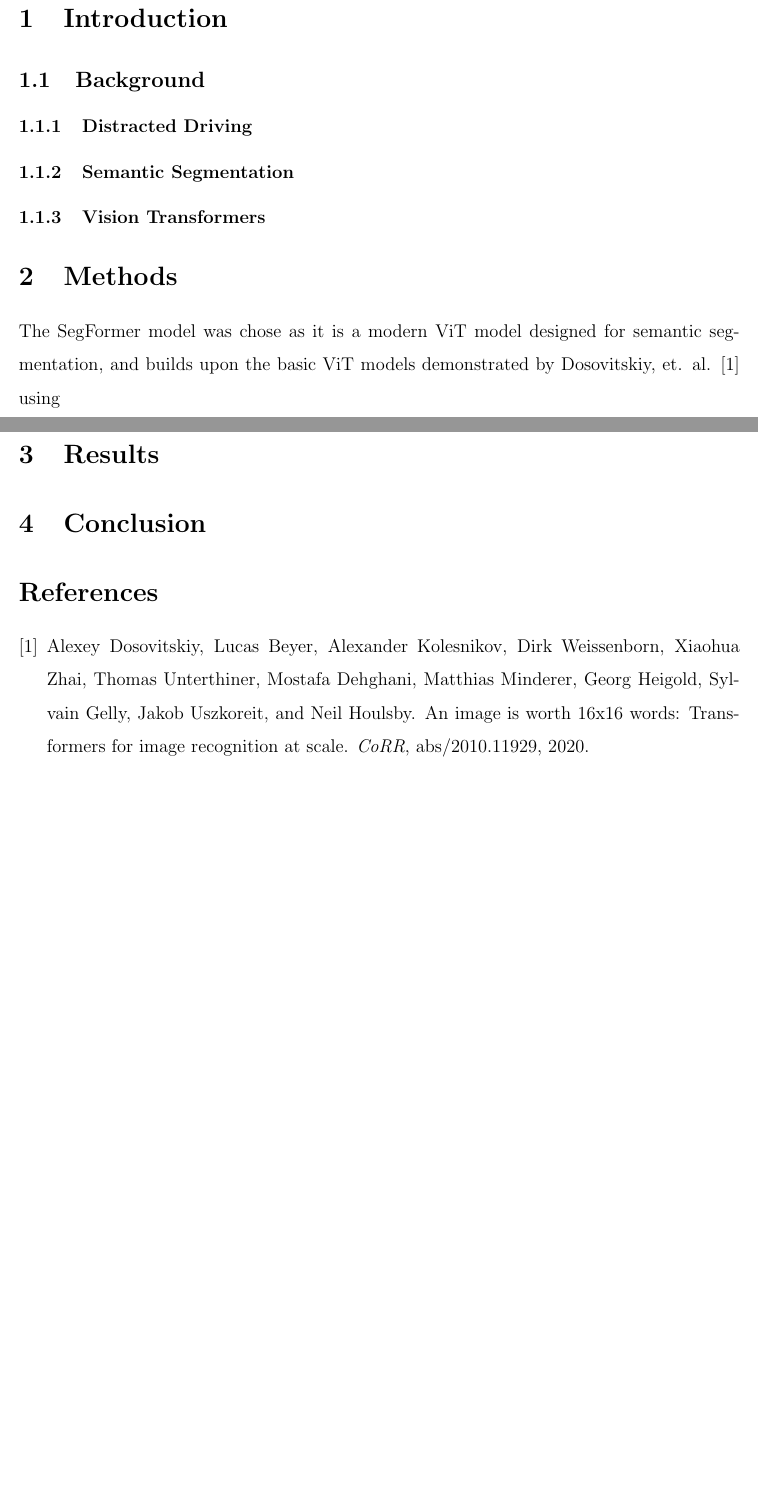
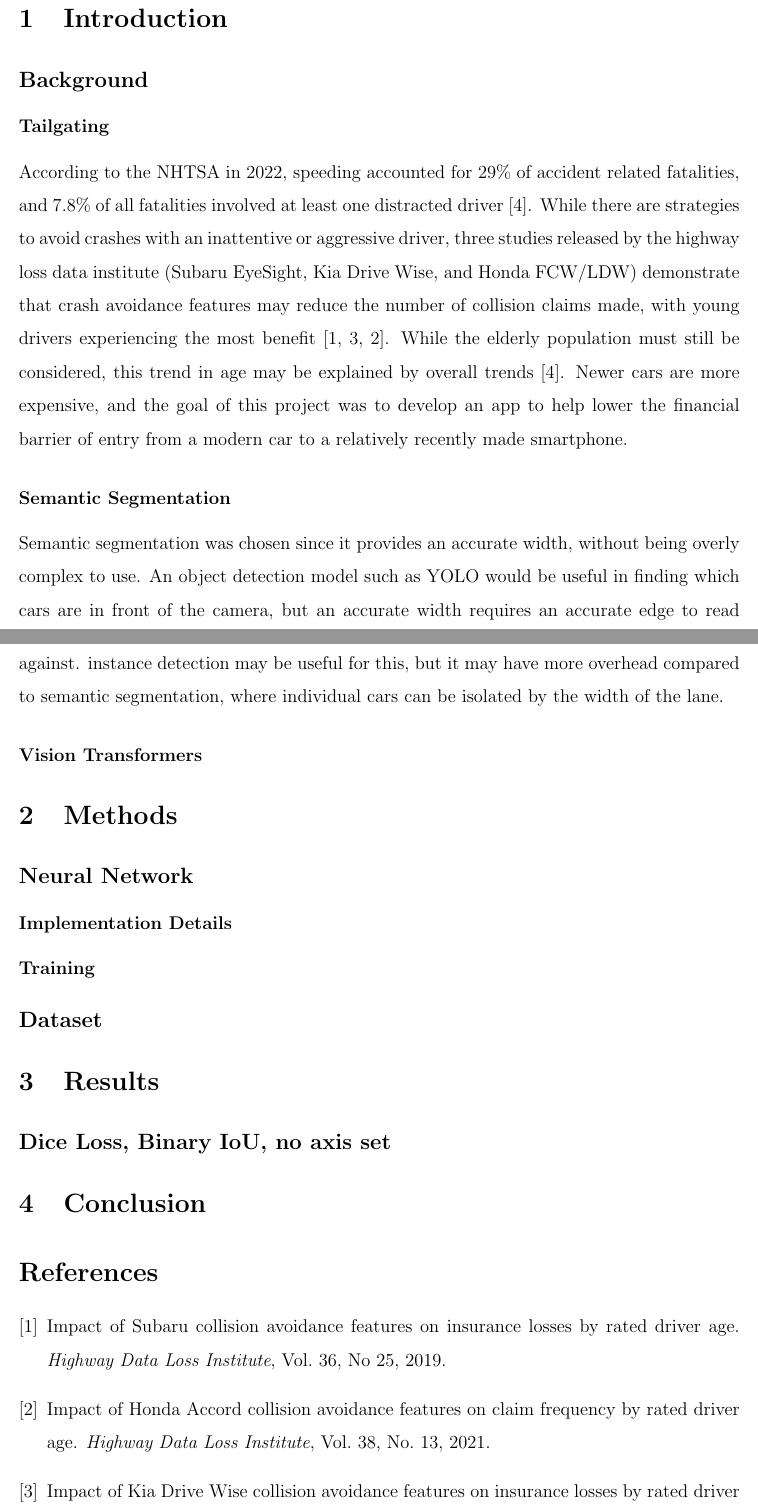
Before and after one commit to MusicalArtist12/machine-vision-final, a LaTeX document (Final-Paper/main.tex): two parts of pages 1 and 2 of 2, joined at a grey line, cut so that both start at the same text, the shorter picture padded with empty space. Compiled offline with pdfLaTeX.

```diff
--- a/Final-Paper/main.tex
+++ b/Final-Paper/main.tex
@@ -38,19 +38,31 @@
 
     \section{Introduction}
 
-    \subsection{Background}
+    \subsection*{Background}
 
-    \subsubsection{Distracted Driving}
+    \subsubsection*{Tailgating}
 
-    \subsubsection{Semantic Segmentation}
+    According to the NHTSA in 2022, speeding accounted for 29\% of accident related fatalities, and 7.8\% of all fatalities involved at least one distracted driver \cite{NHTSA:Overview-2022}. While there are strategies to avoid crashes with an inattentive or aggressive driver, three studies released by the highway loss data institute (Subaru EyeSight, Kia Drive Wise, and Honda FCW/LDW) demonstrate that crash avoidance features may reduce the number of collision claims made, with young drivers experiencing the most benefit \cite{HLDI:SubaruEyeSight, HLDI:KiaDriveWise, HLDI:HondaFCW}. While the elderly population must still be considered, this trend in age may be explained by overall trends \cite{NHTSA:Overview-2022}. Newer cars are more expensive, and the goal of this project was to develop an app to help lower the financial barrier of entry from a modern car to a relatively recently made smartphone.
 
-    \subsubsection{Vision Transformers}
+    \subsubsection*{Semantic Segmentation}
+
+    Semantic segmentation was chosen since it provides an accurate width, without being overly complex to use. An object detection model such as YOLO would be useful in finding which cars are in front of the camera, but an accurate width requires an accurate edge to read against. instance detection may be useful for this, but it may have more overhead compared to semantic segmentation, where individual cars can be isolated by the width of the lane.
+
+    \subsubsection*{Vision Transformers}
 
     \section{Methods}
 
-    The SegFormer model was chose as it is a modern ViT model designed for semantic segmentation, and builds upon the basic ViT models demonstrated by Dosovitskiy, et. al. \cite{DBLP:journals/corr/abs-2010-11929} using
+    \subsection*{Neural Network}
+
+    \subsubsection*{Implementation Details}
+
+    \subsubsection*{Training}
+
+    \subsection*{Dataset}
 
     \section{Results}
+
+    \subsection*{Dice Loss, Binary IoU, no axis set}
 
     \section{Conclusion}
 
```
Also changed, not shown: Final-Paper/refs.bib (+32 -0 lines), Final-Paper/main.bbl, Final-Paper/main.pdf, Final-Paper/makefile, 5 other files.
